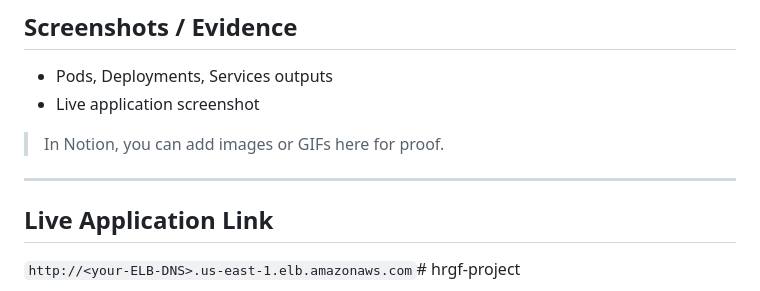
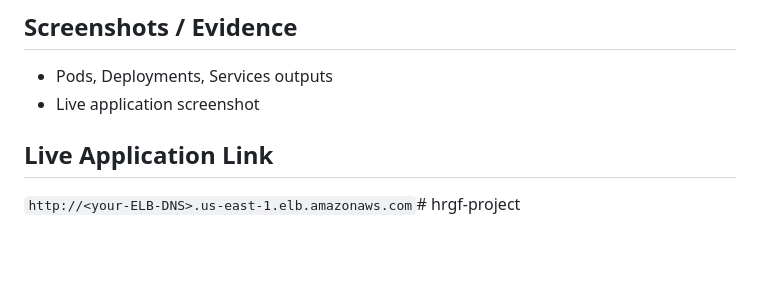
Before and after one commit to Navya1470/hrgf-project, a Markdown page: README.md, the part around the change. Drawn GitHub-style; blank space fills up the shorter version.

```diff
--- a/README.md
+++ b/README.md
@@ -182,10 +182,6 @@ kubectl get pods
 - Pods, Deployments, Services outputs
 - Live application screenshot
 
-> In Notion, you can add images or GIFs here for proof.
->
-
----
 
 ## **Live Application Link**
 
```
